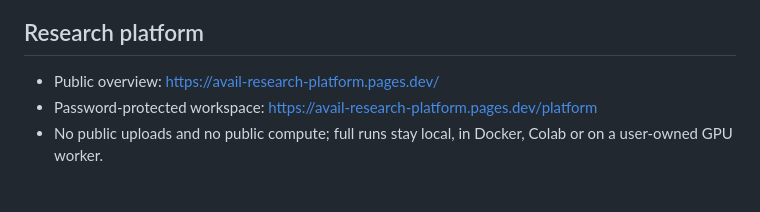
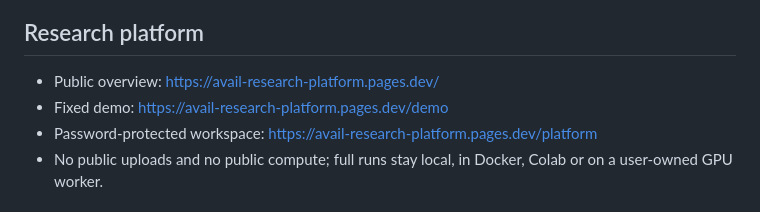
Before and after one commit to busdel/avail-cloud-runner, a Markdown page: avail_ai/README.md, the part around the change. Rendered like a GitHub page.

```diff
--- a/avail_ai/README.md
+++ b/avail_ai/README.md
@@ -190,6 +190,7 @@ Figure: [example cross-cohort comparison](https://raw.githubusercontent.com/busd
 ## Research platform
 
 - Public overview: https://avail-research-platform.pages.dev/
+- Fixed demo: https://avail-research-platform.pages.dev/demo
 - Password-protected workspace: https://avail-research-platform.pages.dev/platform
 - No public uploads and no public compute; full runs stay local, in Docker,
   Colab or on a user-owned GPU worker.
```
Also changed, not shown: README.md (+2 -0 lines).
